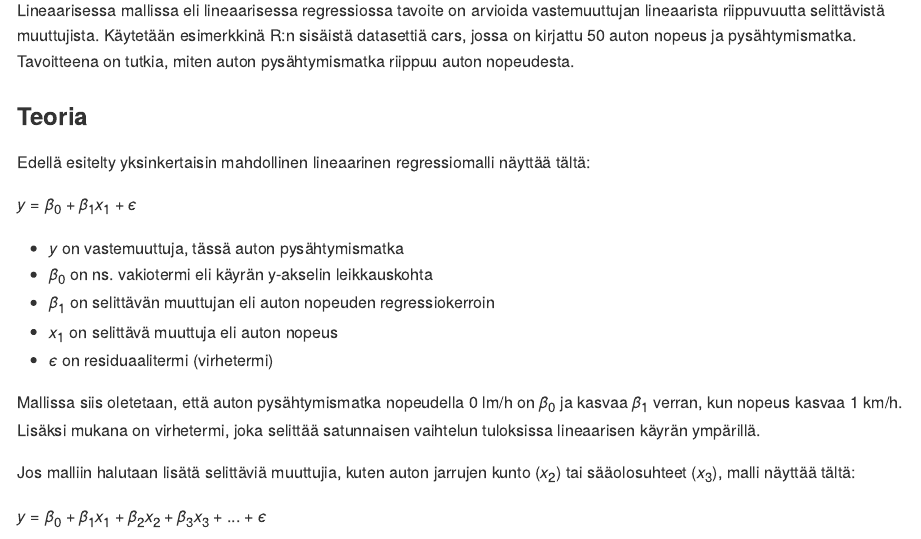
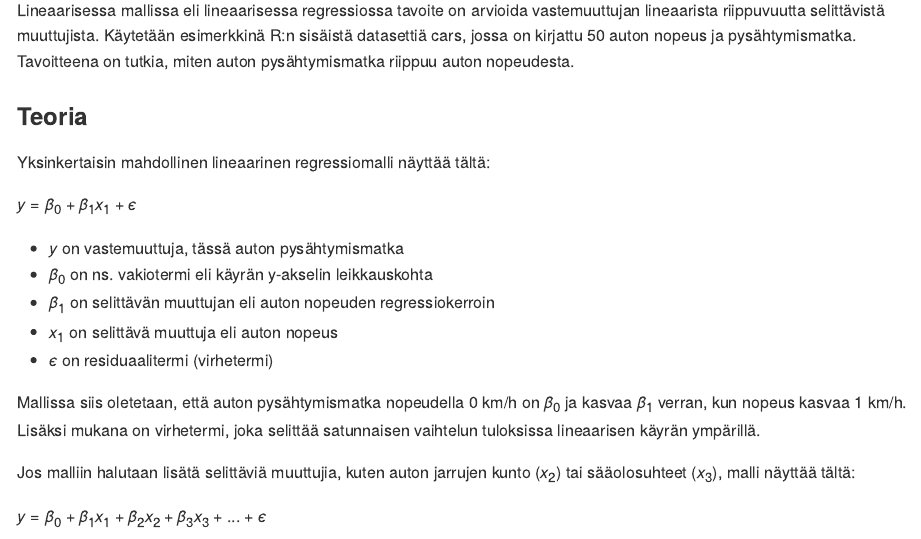
Before and after one commit to jukop/r_intro, an R Markdown document (viikko_4/statistics.Rmd): the page in a window 1100 px wide, from 2070 px down. The pictures show the output file viikko_4/statistics.md that the author committed with the source, drawn offline in the style of GitHub.

Commit message:
Fixed typos

```diff
--- a/viikko_4/statistics.Rmd
+++ b/viikko_4/statistics.Rmd
@@ -58,7 +58,7 @@ Lineaarisessa mallissa eli lineaarisessa regressiossa tavoite on arvioida vastem
 
 ### Teoria
 
-Edellä esitelty yksinkertaisin mahdollinen lineaarinen regressiomalli näyttää tältä:
+Yksinkertaisin mahdollinen lineaarinen regressiomalli näyttää tältä:
 
 $$y = \beta_0 + \beta_1 x_1 + \epsilon$$
 
@@ -68,7 +68,7 @@ $$y = \beta_0 + \beta_1 x_1 + \epsilon$$
 - $x_1$ on selittävä muuttuja eli auton nopeus
 - $\epsilon$ on residuaalitermi (virhetermi)
 
-Mallissa siis oletetaan, että auton pysähtymismatka nopeudella 0 lm/h on $\beta_0$ ja kasvaa $\beta_1$ verran, kun nopeus kasvaa 1 km/h. Lisäksi mukana on virhetermi, joka selittää satunnaisen vaihtelun tuloksissa lineaarisen käyrän ympärillä.
+Mallissa siis oletetaan, että auton pysähtymismatka nopeudella 0 km/h on $\beta_0$ ja kasvaa $\beta_1$ verran, kun nopeus kasvaa 1 km/h. Lisäksi mukana on virhetermi, joka selittää satunnaisen vaihtelun tuloksissa lineaarisen käyrän ympärillä.
 
 Jos malliin halutaan lisätä selittäviä muuttujia, kuten auton jarrujen kunto ($x_2$) tai sääolosuhteet ($x_3$), malli näyttää tältä:
 
```
Also changed, not shown: viikko_4/statistics.md.
